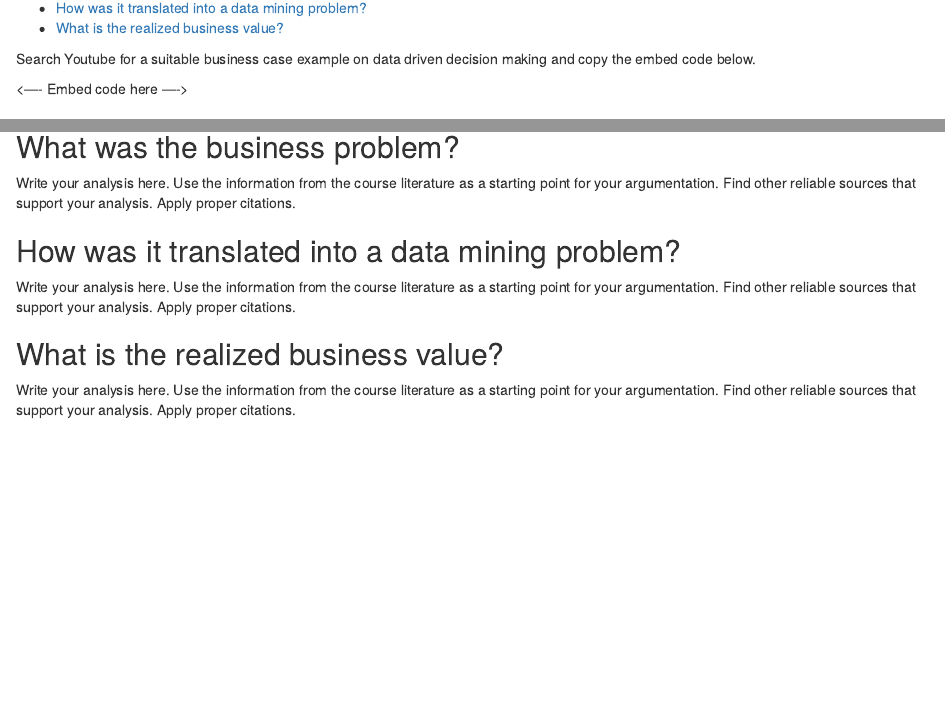
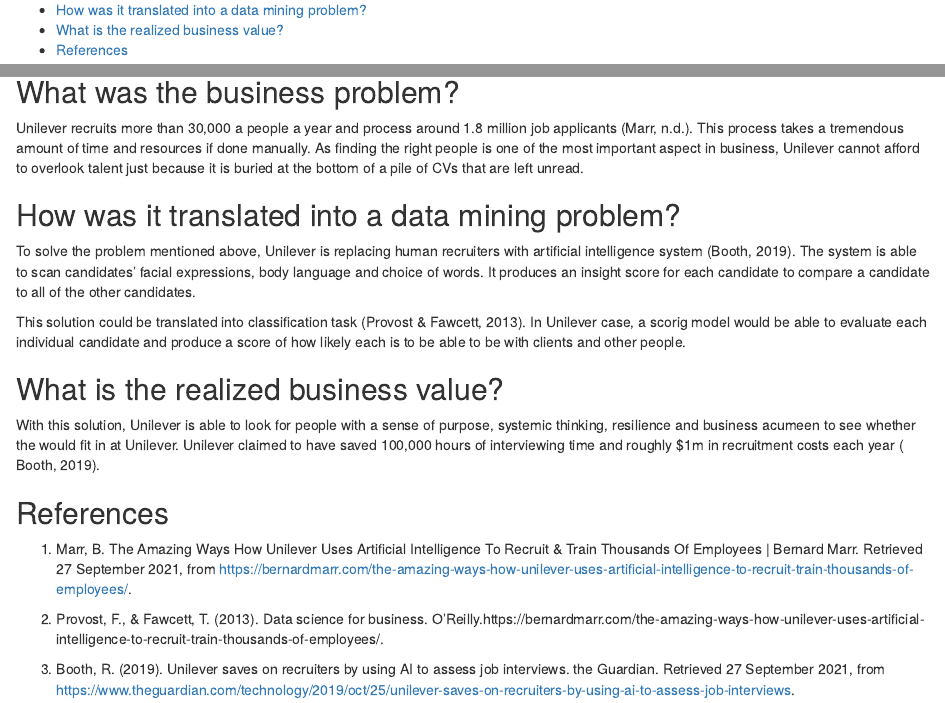
Before and after one commit to HAN-M3DM-Data-Science/autumn2021-AudryaKerenhappukh, an R Markdown document (business-problems-data-solutions.Rmd): the page in a window 1100 px wide, from 150 px down before the commit and from 190 px down after it, so that both start at the same text, and a second part further down, joined at a grey line. The pictures show the output file business-problems-data-solutions.nb.html that the author committed with the source, opened offline; library style sheets and scripts come from the installed R packages.

Commit message:
Assignment completed

```diff
--- a/business-problems-data-solutions.Rmd
+++ b/business-problems-data-solutions.Rmd
@@ -1,8 +1,12 @@
 ---
-title: "Assigment - Data Problems vs Data Solutions"
-author: name author here
+title: 'Data Problems vs Data Solutions - Unilever AI Recruitment Solution'
+author: "Audrya Kerenhappukh"
 date: "`r format(Sys.time(), '%d %B, %Y')`"
 output:
+  html_document:
+    toc: yes
+    toc_depth: '2'
+    df_print: paged
   html_notebook:
     toc: yes
     toc_depth: 2
@@ -9,18 +14,23 @@
 ---
 
-Search Youtube for a suitable business case example on data driven decision making and copy the embed code below.
-
-<---- Embed code here ---->
-
+<iframe width="560" height="315" src="https://www.youtube.com/embed/QfuGRCmXmCs" title="YouTube video player" frameborder="0" allow="accelerometer; autoplay; clipboard-write; encrypted-media; gyroscope; picture-in-picture" allowfullscreen></iframe>
 
 ## What was the business problem?
+Unilever recruits more than 30,000 a people a year and process around 1.8 million job applicants (Marr, n.d.). This process takes a tremendous amount of time and resources if done manually. As finding the right people is one of the most important aspect in business, Unilever cannot afford to overlook talent just because it is buried at the bottom of a pile of CVs that are left unread.
 
-Write your analysis here. Use the information from the course literature as a starting point for your argumentation. Find other reliable sources that support your analysis. Apply proper citations.
 
 ## How was it translated into a data mining problem?
 
-Write your analysis here. Use the information from the course literature as a starting point for your argumentation. Find other reliable sources that support your analysis. Apply proper citations.
+To solve the problem mentioned above, Unilever is replacing human recruiters with artificial intelligence system (Booth, 2019). The system is able to scan candidates' facial expressions, body language and choice of words. It produces an insight score for each candidate to compare a candidate to all of the other candidates.
+
+This solution could be translated into classification task (Provost & Fawcett, 2013). In Unilever case, a scorig model would be able to evaluate each individual candidate and produce a score of how likely each is to be able to be with clients and other people.
 
 ## What is the realized business value?
+With this solution, Unilever is able to look for people with a sense of purpose, systemic thinking, resilience and business acumeen to see whether the would fit in at Unilever.  Unilever claimed to have saved 100,000 hours of interviewing time and roughly $1m in recruitment costs each year ( Booth, 2019).
 
-Write your analysis here. Use the information from the course literature as a starting point for your argumentation. Find other reliable sources that support your analysis. Apply proper citations.
+## References
+1. Marr, B. The Amazing Ways How Unilever Uses Artificial Intelligence To Recruit & Train Thousands Of Employees | Bernard Marr. Retrieved 27 September 2021, from https://bernardmarr.com/the-amazing-ways-how-unilever-uses-artificial-intelligence-to-recruit-train-thousands-of-employees/.
+
+2. Provost, F., & Fawcett, T. (2013). Data science for business. O'Reilly.https://bernardmarr.com/the-amazing-ways-how-unilever-uses-artificial-intelligence-to-recruit-train-thousands-of-employees/.
+
+3. Booth, R. (2019). Unilever saves on recruiters by using AI to assess job interviews. the Guardian. Retrieved 27 September 2021, from https://www.theguardian.com/technology/2019/oct/25/unilever-saves-on-recruiters-by-using-ai-to-assess-job-interviews.
```
Also changed, not shown: business-problems-data-solutions.html (added), business-problems-data-solutions.nb.html, business-problems-data-solutions.Rmd (1 more changed lines).
